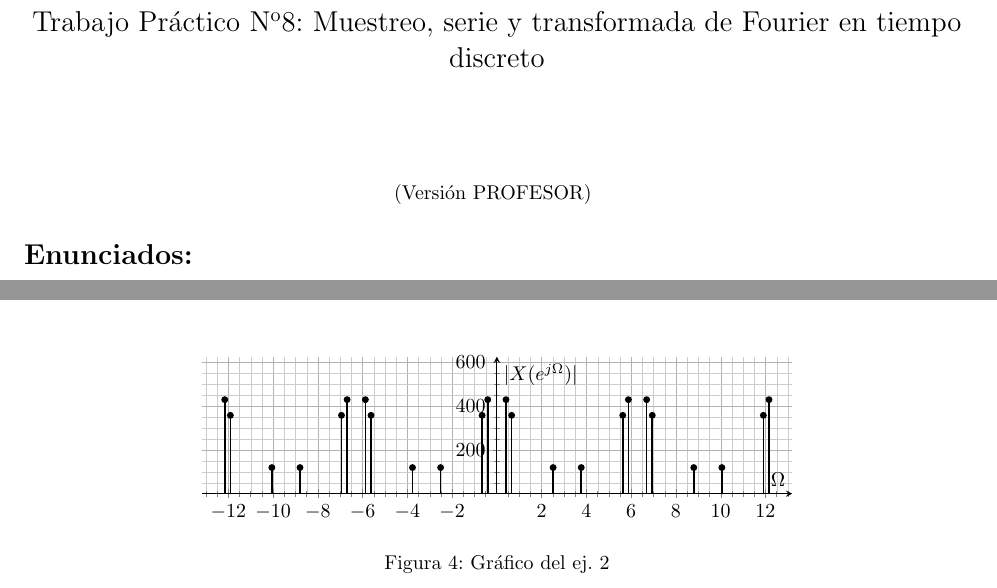
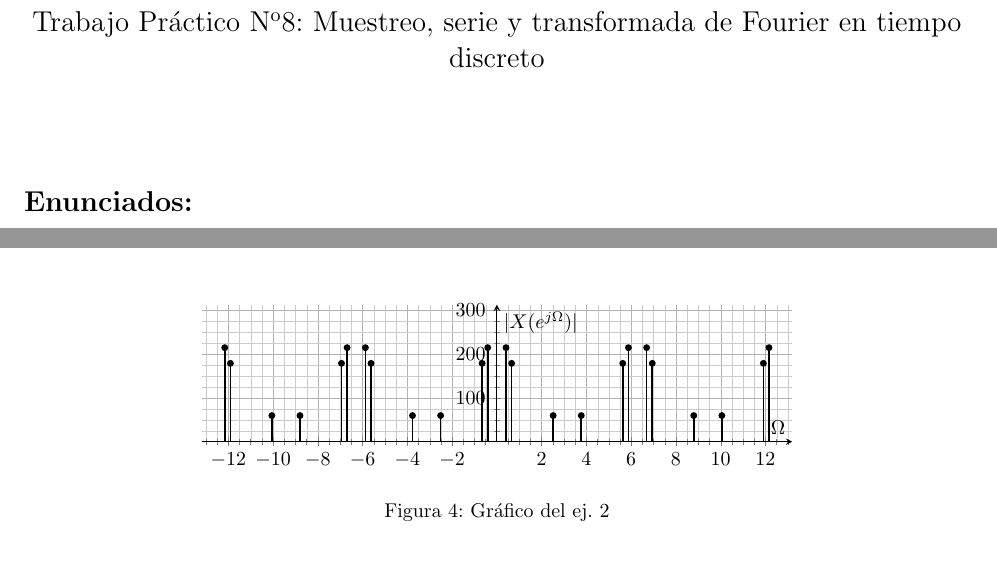
Before and after one commit to ASyS-utn-frm/practicos, a LaTeX document (tp8/tp8.tex): two parts of pages 1 and 5 of 8, joined at a grey line, cut so that both start at the same text, the shorter picture padded with empty space. Compiled offline with pdfLaTeX; the source files are stored in an older character set and shown here as Unicode.

Commit message:
correccion fig 4 tp8

```diff
--- a/tp8/tp8.tex
+++ b/tp8/tp8.tex
@@ -53,10 +53,10 @@
 %Comentar para eliminar la solucion de todos los ejercicios y dejar la version para los
 % alumnos, a saber con un solo punto resuelto por ejercicio.
 
-\includecomment{profesor}    % version profesor
-%\excludecomment{profesor}	  % version alumnos
+%\includecomment{profesor}    % version profesor
+\excludecomment{profesor}	  % version alumnos
 
-\lhead{\footnotesize An\'alisis de Se\~nales y Sistemas  - A\~no 2020}
+\lhead{\footnotesize An\'alisis de Se\~nales y Sistemas  - A\~no 2022}
 \chead{}
 \rhead{\footnotesize Trabajo Pr\'actico N$^\text o$8: Muestreo, serie y transformada de Fourier en tiempo discreto}
 \lfoot{}
@@ -410,15 +410,15 @@ Para un valor de frecuencia $\Omega_4=\pi/2$ se tiene,
 		]
 		\addplot+[ycomb,black,thick,line width=.8pt]
 			plot coordinates {
-				(-4*pi+0.13*pi,18/0.042) (-4*pi+0.21*pi,15/0.042) (-4*pi+0.8*pi,5/0.042)
-				(-2*pi-0.8*pi,5/0.042) (-2*pi-0.21*pi,15/0.042) (-2*pi-0.13*pi,18/0.042)
-				(-2*pi+0.13*pi,18/0.042) (-2*pi+0.21*pi,15/0.042) (-2*pi+0.8*pi,5/0.042)
-				(-0.8*pi,5/0.042) (-0.21*pi,15/0.042) (-0.13*pi,18/0.042)
+				(-4*pi+0.13*pi,18/0.042/2) (-4*pi+0.21*pi,15/0.042/2) (-4*pi+0.8*pi,5/0.042/2)
+				(-2*pi-0.8*pi,5/0.042/2) (-2*pi-0.21*pi,15/0.042/2) (-2*pi-0.13*pi,18/0.042/2)
+				(-2*pi+0.13*pi,18/0.042/2) (-2*pi+0.21*pi,15/0.042/2) (-2*pi+0.8*pi,5/0.042/2)
+				(-0.8*pi,5/0.042/2) (-0.21*pi,15/0.042/2) (-0.13*pi,18/0.042/2)
 				% Omega positivo
-				(0.13*pi,18/0.042) (0.21*pi,15/0.042) (0.8*pi,5/0.042)
-				(2*pi-0.8*pi,5/0.042) (2*pi-0.21*pi,15/0.042) (2*pi-0.13*pi,18/0.042)
-				(2*pi+0.13*pi,18/0.042) (2*pi+0.21*pi,15/0.042) (2*pi+0.8*pi,5/0.042)
-				(4*pi-0.8*pi,5/0.042) (4*pi-0.21*pi,15/0.042) (4*pi-0.13*pi,18/0.042)
+				(0.13*pi,18/0.042/2) (0.21*pi,15/0.042/2) (0.8*pi,5/0.042/2)
+				(2*pi-0.8*pi,5/0.042/2) (2*pi-0.21*pi,15/0.042/2) (2*pi-0.13*pi,18/0.042/2)
+				(2*pi+0.13*pi,18/0.042/2) (2*pi+0.21*pi,15/0.042/2) (2*pi+0.8*pi,5/0.042/2)
+				(4*pi-0.8*pi,5/0.042/2) (4*pi-0.21*pi,15/0.042/2) (4*pi-0.13*pi,18/0.042/2)
 				};
 	\end{axis}
 	\end{tikzpicture}
```
Also changed, not shown: tp8/tp8.tex (2 more changed lines).
